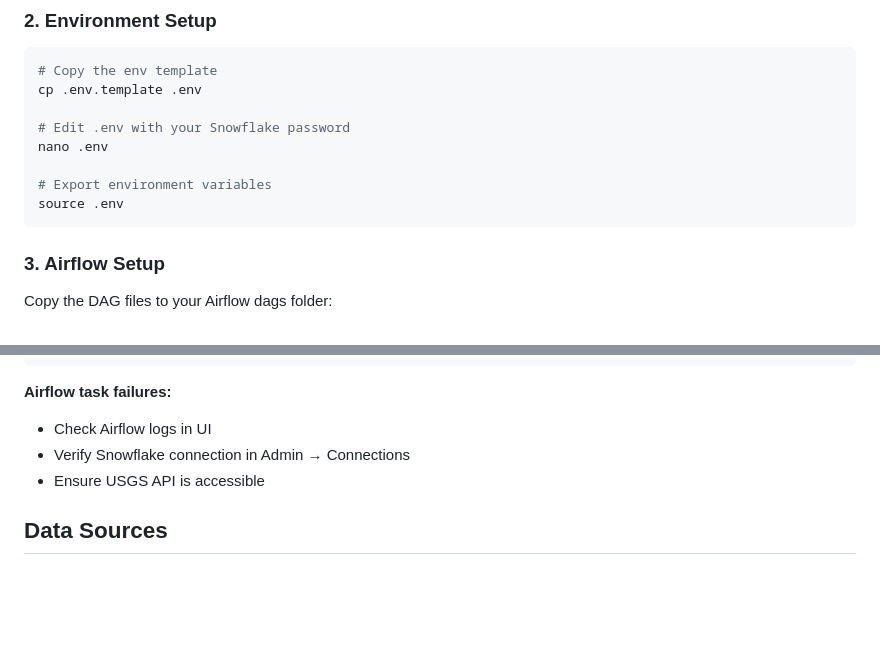
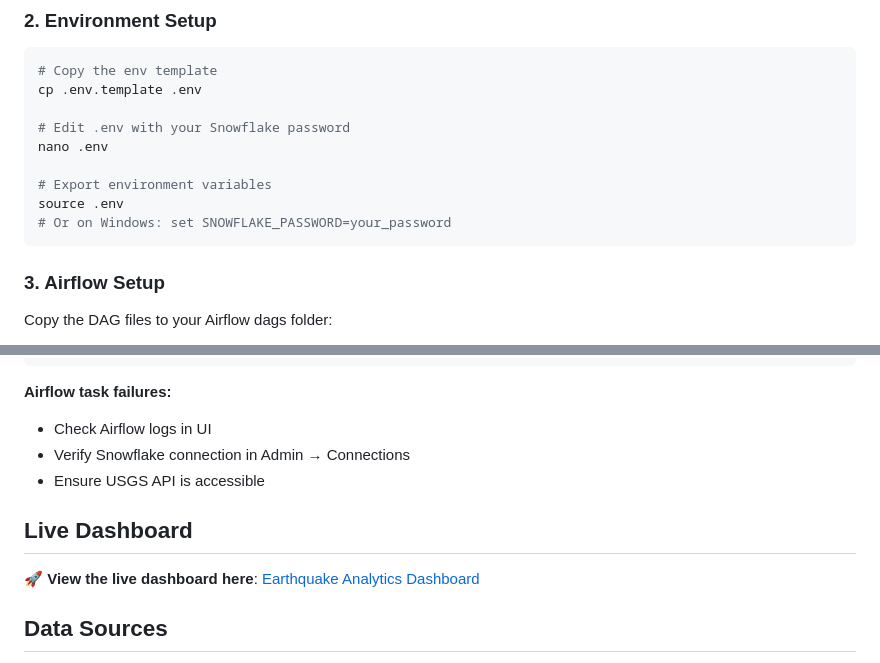
Before and after one commit to Akashkumarsenthil/earthquake-analytics, a Markdown page: README.md, 2 parts joined by grey strips. GitHub-like rendering; blank space fills up the shorter version.

````diff
--- a/README.md
+++ b/README.md
@@ -71,6 +71,7 @@ nano .env
 
 # Export environment variables
 source .env
+# Or on Windows: set SNOWFLAKE_PASSWORD=your_password
 ```
 
 ### 3. Airflow Setup
@@ -229,6 +230,10 @@ dbt run --debug
 - Verify Snowflake connection in Admin → Connections
 - Ensure USGS API is accessible
 
+## Live Dashboard
+
+🚀 **View the live dashboard here**: [Earthquake Analytics Dashboard](https://earthquakedashboardpy-9awudwwqv26znqrc3rpdim.streamlit.app/)
+
 ## Data Sources
 
 - **Real-time Feed**: https://earthquake.usgs.gov/earthquakes/feed/v1.0/summary/all_day.geojson
````
